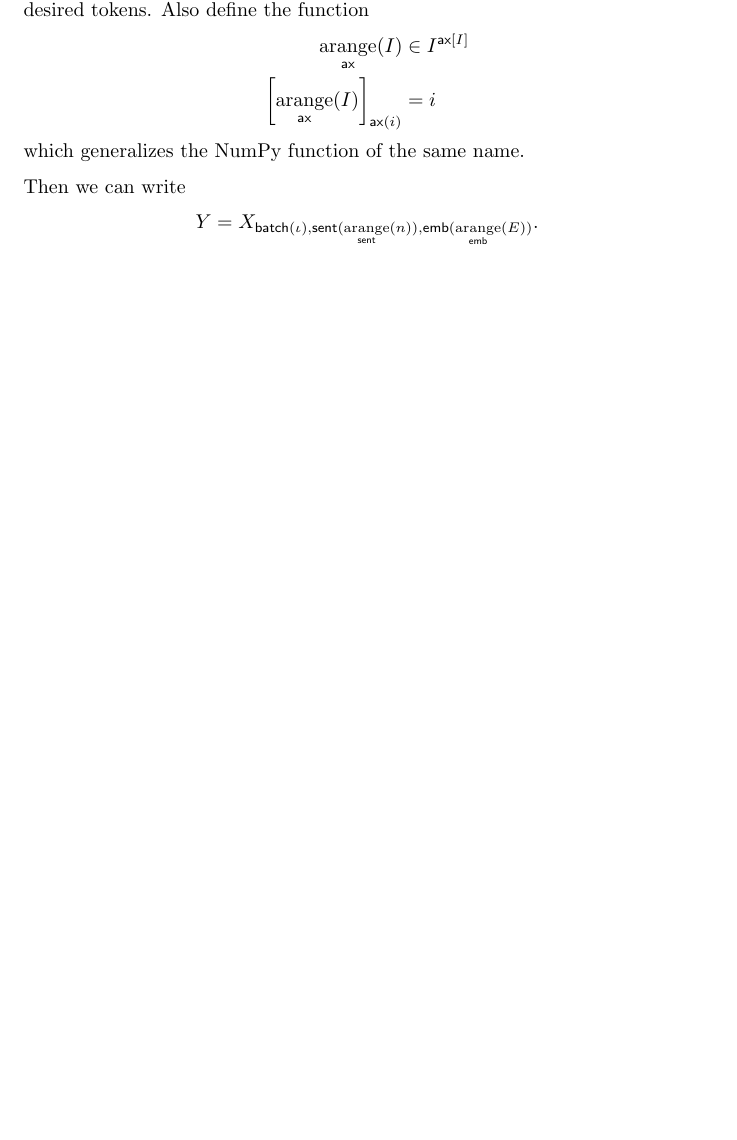
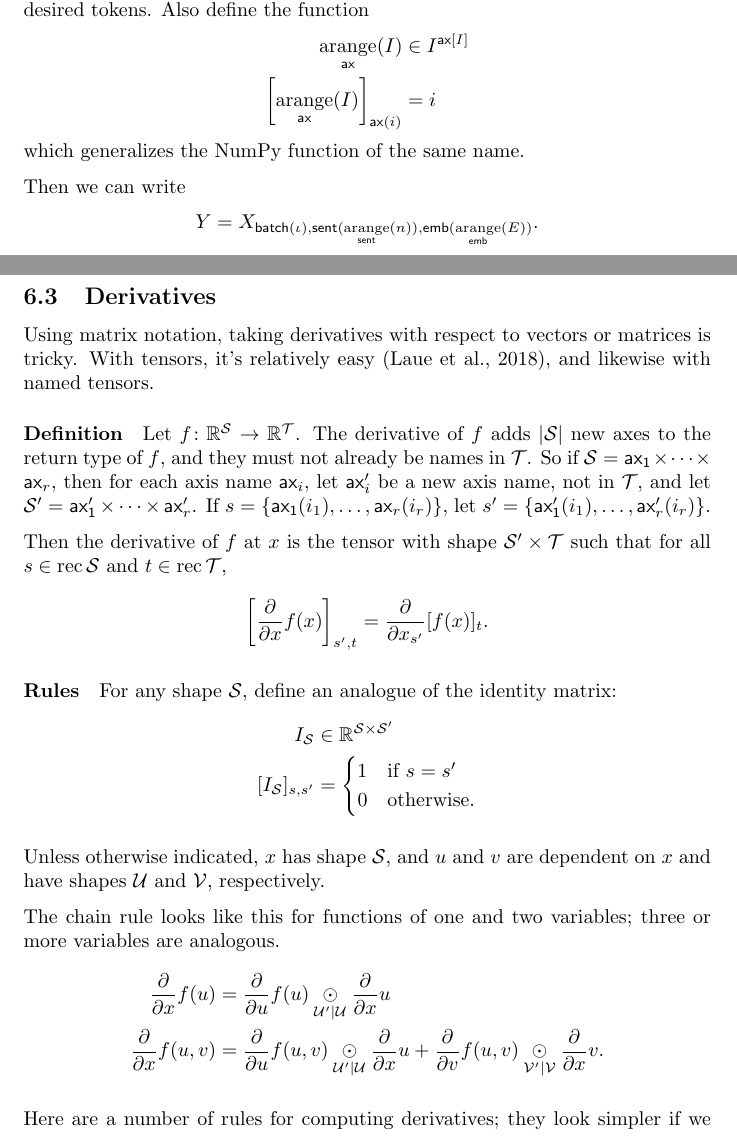
Before and after one commit to namedtensor/notation, a LaTeX paper (main.tex, which reads calculus.tex): part of page 20 of 21 before the commit and two parts of pages 20 and 21 of 25 after it, the two joined at a grey line, cut so that both start at the same text, the shorter picture padded with empty space. The pictures show the PDF file main.pdf that the author committed with the source.

Commit message:
WIP section on derivatives

```diff
--- /dev/null
+++ b/calculus.tex
@@ -0,0 +1,41 @@
+\subsection{Derivatives}
+
+\newcommand{\ddx}{\frac{\partial}{\partial x}}
+\newcommand{\ddX}{\frac{\partial}{\partial X}}
+\newcommand{\ddy}{\frac{\partial}{\partial y}}
+
+Using matrix notation, taking derivatives with respect to vectors or matrices is tricky. With tensors, it's relatively easy \citep{laue+:2018}, and likewise with named tensors.
+
+\paragraph{Definition}
+
+Let $f \colon \reals^\mathcal{S} \rightarrow \reals^\mathcal{T}$. The derivative of $f$ adds $|\mathcal{S}|$ new axes to the return type of $f$, and they must not already be names in $\mathcal{T}$. So if $\mathcal{S} = \name{ax_1} \times \cdots \times \name{ax\sub{r}}$, then for each axis name $\name{ax\sub{i}}$, let $\name{ax\sub{i}'}$ be a new axis name, not in $\mathcal{T}$, and let $\mathcal{S'} = \name{ax_1'} \times \cdots \times \name{ax\sub{r}'}$. If $s = \{\nidx{ax_1}{i_1}, \ldots, \nidx{ax\sub{r}}{i_r}\}$, let $s' = \{\nidx{ax'_1}{i_1}, \ldots, \nidx{ax'\sub{r}}{i_r}\}$.
+
+Then the derivative of $f$ at $x$ is the tensor with shape $\mathcal{S}' \times \mathcal{T}$ such that for all $s \in \rec\mathcal{S}$ and $t \in \rec\mathcal{T}$,
+\[\left[\ddx f(x) \right]_{s',t} = \frac{\partial}{\partial x_{s'}} [f(x)]_t.\]
+
+For any shape $\mathcal{S}$, define an analogue of the identity matrix:
+\begin{align*}
+  I_\mathcal{S} &\in \reals^{\mathcal{S} \times \mathcal{S'}} \\
+  [I_\mathcal{S}]_{s, s'} &= \begin{cases}
+    1 & \text{if $s = s'$} \\
+    0 & \text{otherwise.}
+  \end{cases}
+\end{align*}
+
+\paragraph{Rules}
+
+Unless otherwise indicated, $x$ has shape $\mathcal{S}$, and $u$ and $v$ are dependent on $x$ and have shapes $\mathcal{U}$ and $\mathcal{V}$, respectively.
+
+The chain rule looks like this for functions of one and two variables; three or more variables are analogous.
+\begin{align*}
+  \ddx f(u) &= \frac{\partial}{\partial u} f(u) \ndot{\mathcal{U}' \mid \mathcal{U}} \ddx u \\
+  \ddx f(u, v) &= \frac{\partial}{\partial u} f(u, v) \ndot{\mathcal{U}' \mid \mathcal{U}} \ddx u + \frac{\partial}{\partial v} f(u, v) \ndot{\mathcal{V}' \mid \mathcal{V}} \ddx v.
+\end{align*}
+
+Here are more rules for computing derivatives; they look simpler if we build the chain rule into most of them.
+\begin{align*}
+  \ddx x &= I_\mathcal{S} \\
+  \ddx u &= 0 && \text{$u$ does not depend on $x$} \\
+  \ddx (u + v) &= \ddx u + \ddx v \\
+  \ddx \nsum{ax} u &= \nsum{ax} \ddx u \\
+  \ddx (u \odot v) &= \ddx u \odot v + u \odot \ddx v \\
@@ -0,0 +79,9 @@
+\begin{align*}
+  f^+ \colon \reals^{\mathcal{S} \cup \mathcal{S^+}} &\rightarrow \reals^{\mathcal{T} \cup \mathcal{S^+}} \\
+  f^+(x)_r &= f(x_r).
+\end{align*}
+Then the derivative of $f^+$ is:
+\begin{align*}
+  Df^+ \colon \reals^{\mathcal{S'} \cup \mathcal{{S^+}'} \cup \mathcal{T} \cup \mathcal{S^+}} &\rightarrow \reals^{\mathcal{T} \cup \mathcal{S^+}} \\
+  Df^+(x) &= Df(x) \odot I_{\mathcal{S}^+}.
+\end{align*}
```
Also changed, not shown: main.tex (+1 -0 lines), references.bib (+12 -0 lines), Makefile, main.pdf, calculus.tex (43 more changed lines).
